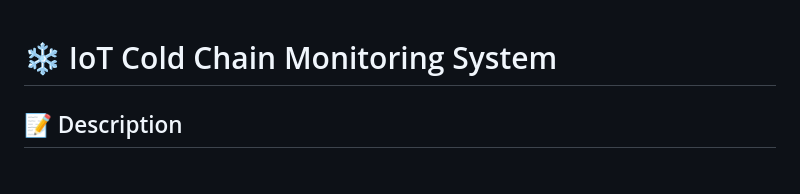
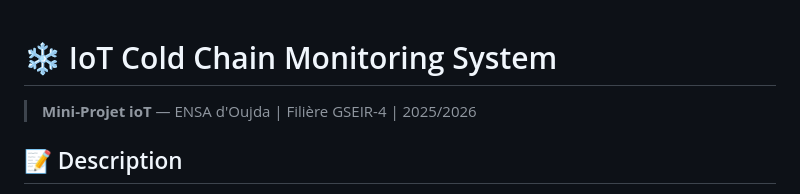
Before and after one commit to ChaimaeAzimani77/IoT-Cold-Chain-Monitoring-System, a Markdown page: README.md, the part around the change. GitHub-like rendering.

```diff
--- a/README.md
+++ b/README.md
@@ -1,4 +1,6 @@
 # ❄️ IoT Cold Chain Monitoring System
+
+> **Mini-Projet ioT** — ENSA d'Oujda | Filière GSEIR-4 | 2025/2026
 
 ## 📝 Description
 Ce projet consiste à concevoir un **système IoT intelligent et automatisé** pour la surveillance stricte de la chaîne du froid, conçu spécifiquement pour les **laboratoires d’analyses médicales**. Il permet le suivi en temps réel de la température et de l’humidité afin d'assurer la conservation optimale des produits hautement sensibles (échantillons biologiques et chimiques).
```
